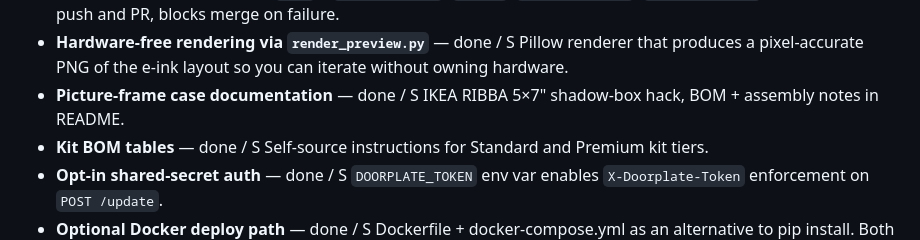
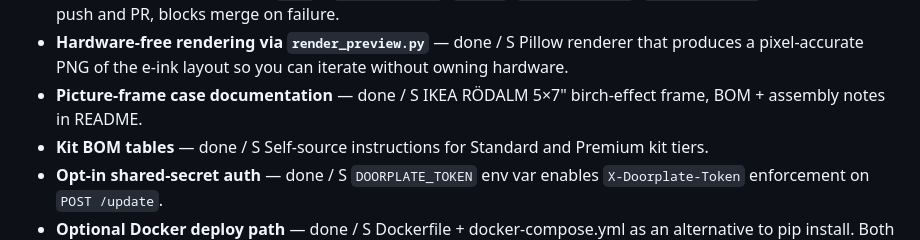
Before and after one commit to dataandops/doorplate-diy, a Markdown page: docs/roadmap-current.md, the part around the change. Rendered like a GitHub page.

```diff
--- a/docs/roadmap-current.md
+++ b/docs/roadmap-current.md
@@ -22,7 +22,7 @@ Each item has a **status** (idea / speccing / in-progress / done) and a rough
   Pillow renderer that produces a pixel-accurate PNG of the e-ink layout so
   you can iterate without owning hardware.
 - **Picture-frame case documentation** — done / S
-  IKEA RIBBA 5×7" shadow-box hack, BOM + assembly notes in README.
+  IKEA RÖDALM 5×7" birch-effect frame, BOM + assembly notes in README.
 - **Kit BOM tables** — done / S
   Self-source instructions for Standard and Premium kit tiers.
 - **Opt-in shared-secret auth** — done / S
```
Also changed, not shown: README.md (+7 -6 lines), docs/kits.png, 1 other file.
